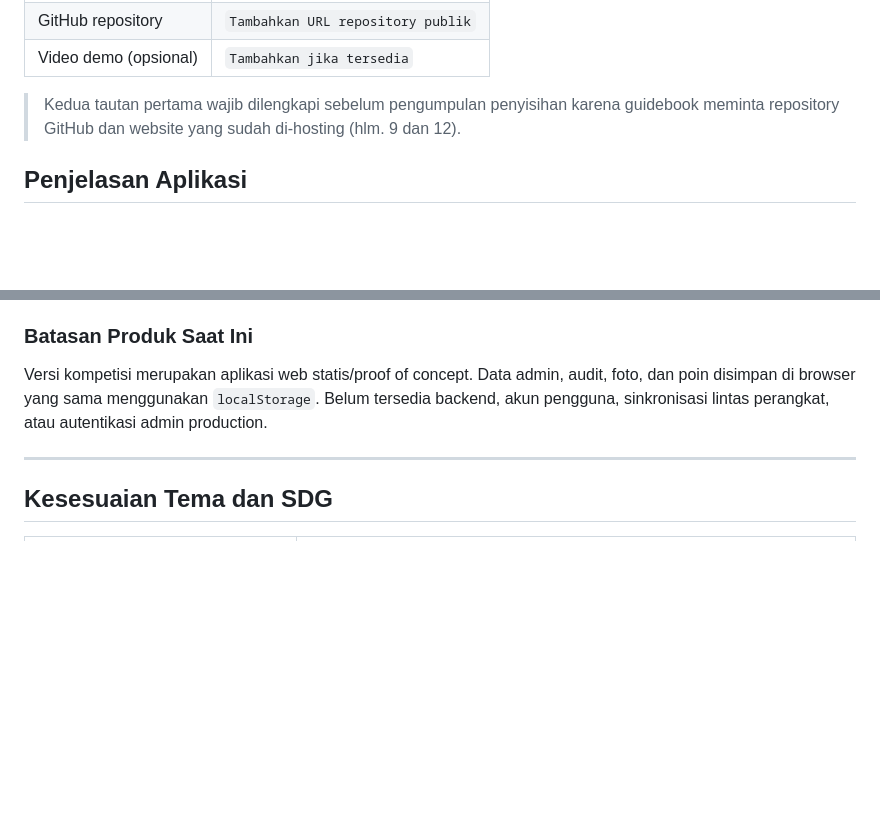
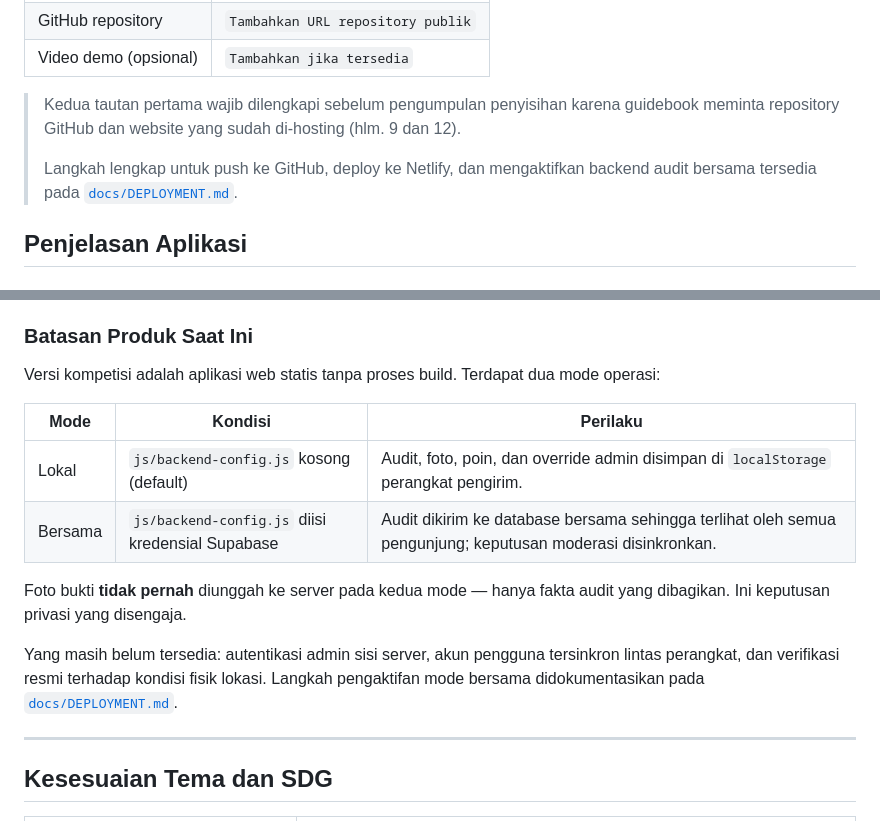
Before and after one commit to jackkd414-source/akseskotaa, a Markdown page: README.md, 2 parts joined by grey strips. Rendered like a GitHub page; blank space fills up the shorter version.

Commit message:
docs: jelaskan mode lokal vs bersama dan tautkan panduan deploy

```diff
--- a/README.md
+++ b/README.md
@@ -32,6 +32,8 @@ AksesKota dibuat untuk kategori Web Development SMA/MA/SMK ITechno Cup 2026 deng
 | Video demo (opsional) | `Tambahkan jika tersedia` |
 
 > Kedua tautan pertama wajib dilengkapi sebelum pengumpulan penyisihan karena guidebook meminta repository GitHub dan website yang sudah di-hosting (hlm. 9 dan 12).
+>
+> Langkah lengkap untuk push ke GitHub, deploy ke Netlify, dan mengaktifkan backend audit bersama tersedia pada [`docs/DEPLOYMENT.md`](docs/DEPLOYMENT.md).
 
 ## Penjelasan Aplikasi
 
@@ -55,7 +57,16 @@ AksesKota mengurangi ketidakpastian tersebut melalui:
 
 ### Batasan Produk Saat Ini
 
-Versi kompetisi merupakan aplikasi web statis/proof of concept. Data admin, audit, foto, dan poin disimpan di browser yang sama menggunakan `localStorage`. Belum tersedia backend, akun pengguna, sinkronisasi lintas perangkat, atau autentikasi admin production.
+Versi kompetisi adalah aplikasi web statis tanpa proses build. Terdapat dua mode operasi:
+
+| Mode | Kondisi | Perilaku |
+|---|---|---|
+| Lokal | `js/backend-config.js` kosong (default) | Audit, foto, poin, dan override admin disimpan di `localStorage` perangkat pengirim. |
+| Bersama | `js/backend-config.js` diisi kredensial Supabase | Audit dikirim ke database bersama sehingga terlihat oleh semua pengunjung; keputusan moderasi disinkronkan. |
+
+Foto bukti **tidak pernah** diunggah ke server pada kedua mode — hanya fakta audit yang dibagikan. Ini keputusan privasi yang disengaja.
+
+Yang masih belum tersedia: autentikasi admin sisi server, akun pengguna tersinkron lintas perangkat, dan verifikasi resmi terhadap kondisi fisik lokasi. Langkah pengaktifan mode bersama didokumentasikan pada [`docs/DEPLOYMENT.md`](docs/DEPLOYMENT.md).
 
 ---
 
```
